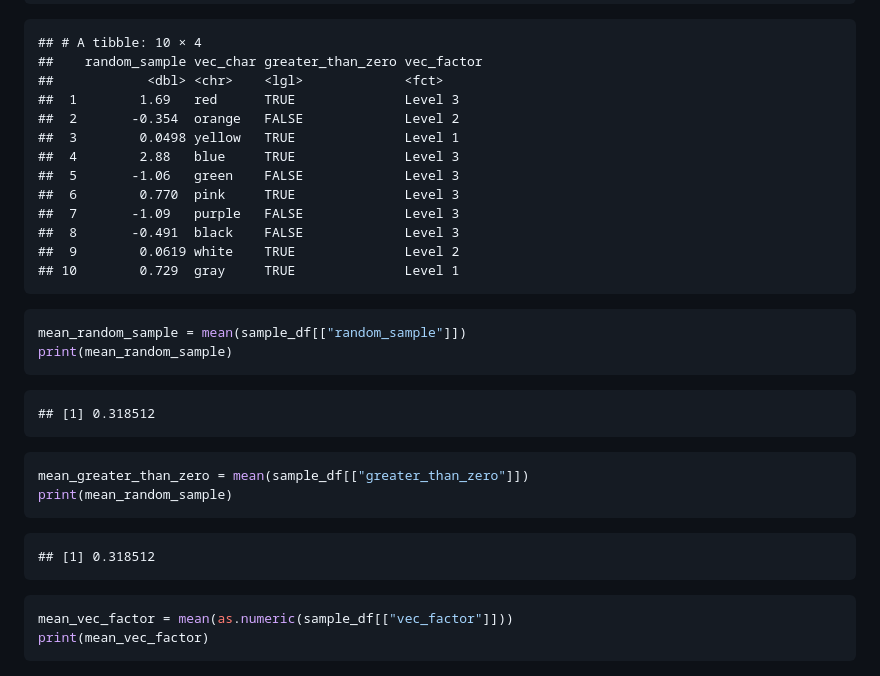
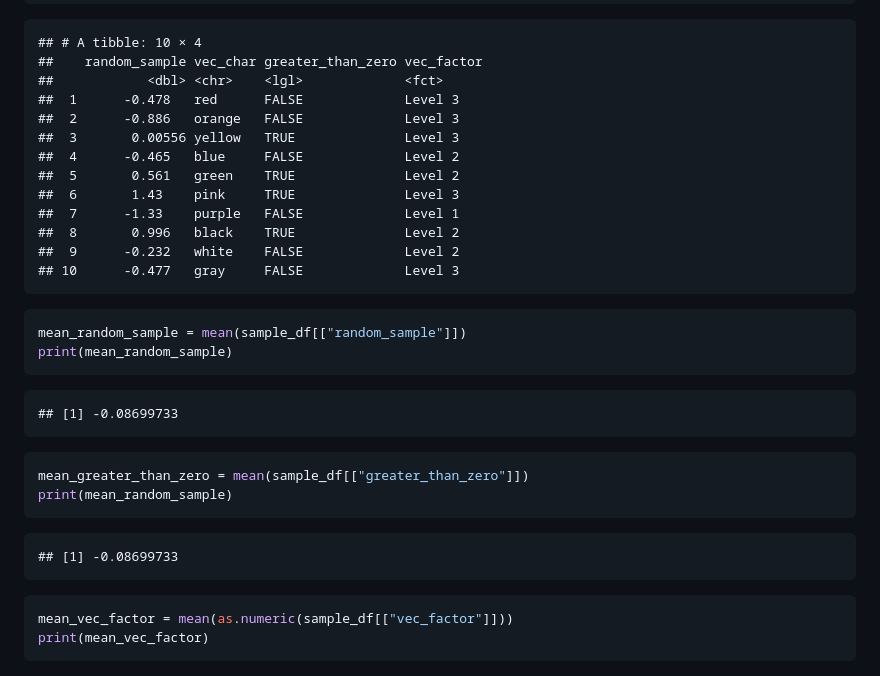
Before and after one commit to cjh2248/p8105_hw1_cjh2248, a Markdown page: p8105_hw1_cjh2248.md, the part around the change. Drawn GitHub-style.

Commit message:
Fixed errors

````diff
--- a/p8105_hw1_cjh2248.md
+++ b/p8105_hw1_cjh2248.md
@@ -72,30 +72,30 @@ print(sample_df)
     ## # A tibble: 10 × 4
     ##    random_sample vec_char greater_than_zero vec_factor
     ##            <dbl> <chr>    <lgl>             <fct>
-    ##  1        1.69   red      TRUE              Level 3
-    ##  2       -0.354  orange   FALSE             Level 2
-    ##  3        0.0498 yellow   TRUE              Level 1
-    ##  4        2.88   blue     TRUE              Level 3
-    ##  5       -1.06   green    FALSE             Level 3
-    ##  6        0.770  pink     TRUE              Level 3
-    ##  7       -1.09   purple   FALSE             Level 3
-    ##  8       -0.491  black    FALSE             Level 3
-    ##  9        0.0619 white    TRUE              Level 2
-    ## 10        0.729  gray     TRUE              Level 1
+    ##  1      -0.478   red      FALSE             Level 3
+    ##  2      -0.886   orange   FALSE             Level 3
+    ##  3       0.00556 yellow   TRUE              Level 3
+    ##  4      -0.465   blue     FALSE             Level 2
+    ##  5       0.561   green    TRUE              Level 2
+    ##  6       1.43    pink     TRUE              Level 3
+    ##  7      -1.33    purple   FALSE             Level 1
+    ##  8       0.996   black    TRUE              Level 2
+    ##  9      -0.232   white    FALSE             Level 2
+    ## 10      -0.477   gray     FALSE             Level 3
 
 ``` r
 mean_random_sample = mean(sample_df[["random_sample"]])
 print(mean_random_sample)
 ```
 
-    ## [1] 0.318512
+    ## [1] -0.08699733
 
 ``` r
 mean_greater_than_zero = mean(sample_df[["greater_than_zero"]])
 print(mean_random_sample)
 ```
 
-    ## [1] 0.318512
+    ## [1] -0.08699733
 
 ``` r
 mean_vec_factor = mean(as.numeric(sample_df[["vec_factor"]]))
````
